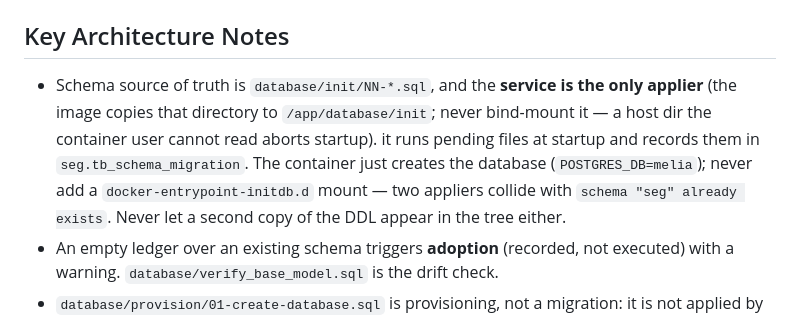
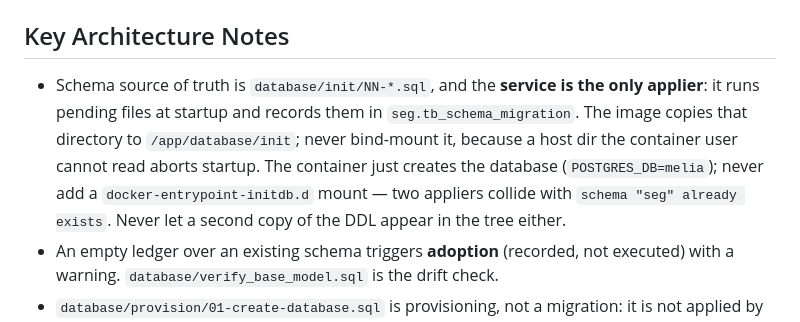
Before and after one commit to ivvanare/ecosystem_complete, a Markdown page: AGENTS.md, the part around the change. Drawn GitHub-style.

```diff
--- a/AGENTS.md
+++ b/AGENTS.md
@@ -69,12 +69,13 @@ add a silent fallback.
 ## Key Architecture Notes
 
 - Schema source of truth is `database/init/NN-*.sql`, and the **service is the only
-  applier** (the image copies that directory to `/app/database/init`; never bind-mount it
-  — a host dir the container user cannot read aborts startup). it runs pending files at startup and records them in
-  `seg.tb_schema_migration`. The container just creates the database
-  (`POSTGRES_DB=melia`); never add a `docker-entrypoint-initdb.d` mount — two appliers
-  collide with `schema "seg" already exists`. Never let a second copy of the DDL appear in
-  the tree either.
+  applier**: it runs pending files at startup and records them in
+  `seg.tb_schema_migration`. The image copies that directory to `/app/database/init`;
+  never bind-mount it, because a host dir the container user cannot read aborts startup.
+  The container just creates the database (`POSTGRES_DB=melia`); never add a
+  `docker-entrypoint-initdb.d` mount — two appliers collide with
+  `schema "seg" already exists`. Never let a second copy of the DDL appear in the tree
+  either.
 - An empty ledger over an existing schema triggers **adoption** (recorded, not executed)
   with a warning. `database/verify_base_model.sql` is the drift check.
 - `database/provision/01-create-database.sql` is provisioning, not a migration: it is not
```
Also changed, not shown: 1 other file.
